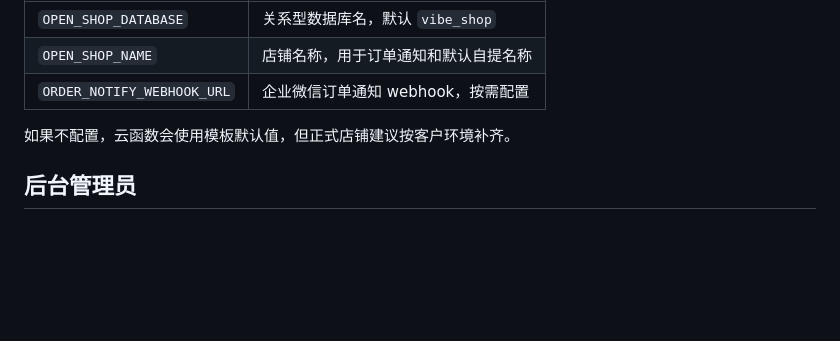
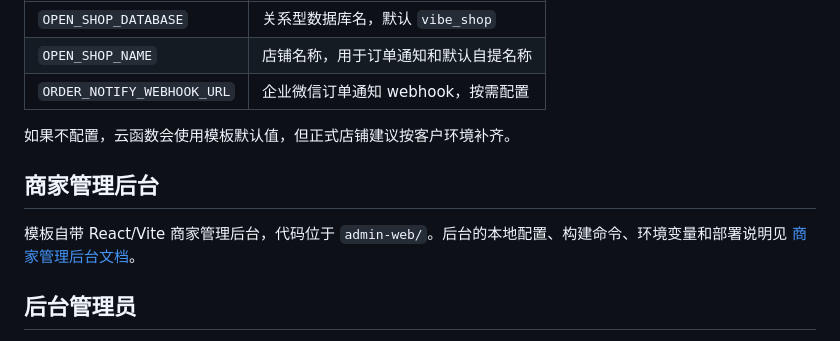
Before and after one commit to jamezzh7/open-shop-wechat-template, a Markdown page: README.md, the part around the change. GitHub-like rendering; blank space fills up the shorter version.

Commit message:
docs(readme): link admin guide / 链接后台文档
Add a clear merchant admin section in the root README that links to the admin-web guide.\n\n在根 README 增加商家管理后台小节，链接到 admin-web 后台文档，方便模板使用者找到配置和部署说明。

```diff
--- a/README.md
+++ b/README.md
@@ -75,6 +75,10 @@ npm run deploy:functions -- --only vibe_catalog,vibe_createOrder
 
 如果不配置，云函数会使用模板默认值，但正式店铺建议按客户环境补齐。
 
+## 商家管理后台
+
+模板自带 React/Vite 商家管理后台，代码位于 `admin-web/`。后台的本地配置、构建命令、环境变量和部署说明见 [商家管理后台文档](admin-web/README.md)。
+
 ## 后台管理员
 
 后台登录使用 CloudBase Web 用户，商家小程序管理入口使用微信小程序 OPENID。创建首个管理员时，先在 CloudBase 控制台创建后台登录用户，并获取该用户 UID；如果还需要小程序端商家管理入口，再获取管理员微信 OPENID。
```
